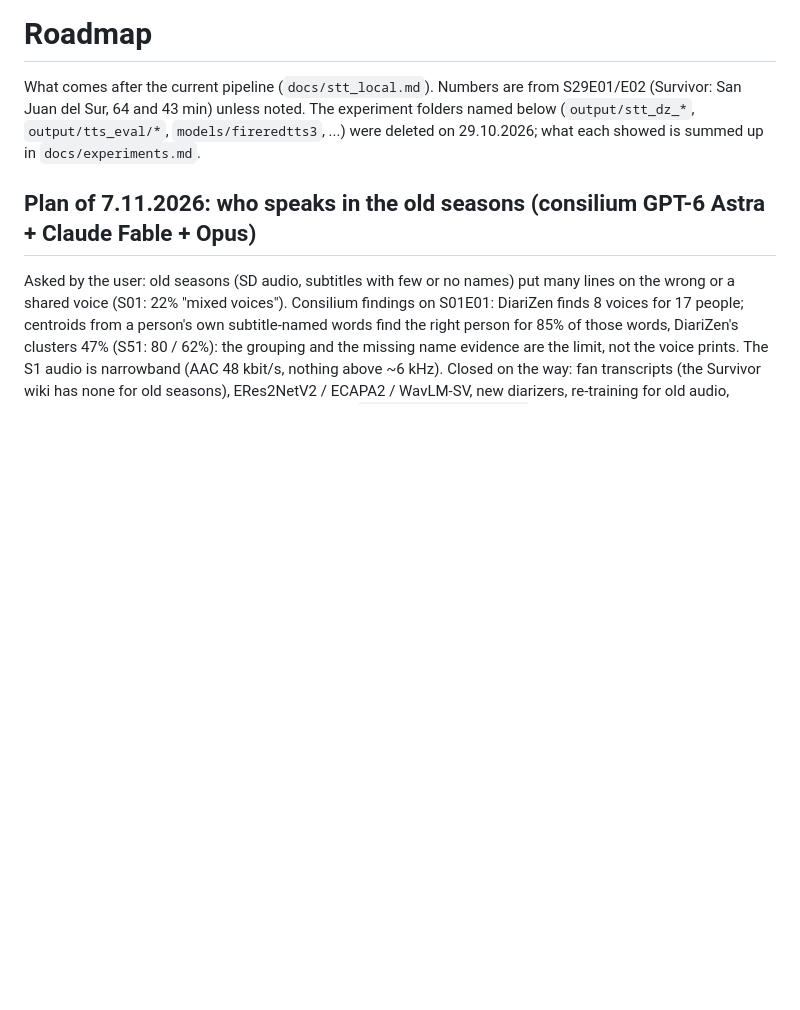
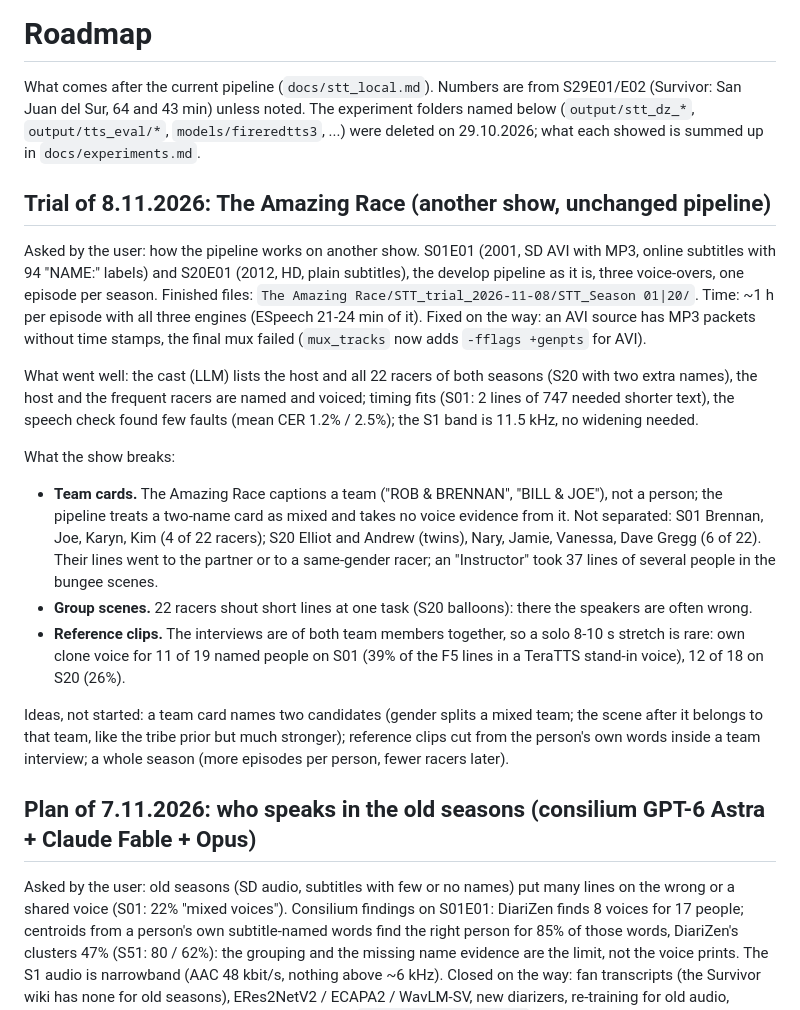
Before and after one commit to AngryBearr/subs_voiceover_vosk_tts, a Markdown page: docs/roadmap.md, the part around the change. GitHub-like rendering; blank space fills up the shorter version.

Commit message:
docs(roadmap): The Amazing Race trial of S01E01 and S20E01
Co-Authored-By: Claude Opus 5.5 <noreply@anthropic.com>

```diff
--- a/docs/roadmap.md
+++ b/docs/roadmap.md
@@ -4,6 +4,31 @@ What comes after the current pipeline (`docs/stt_local.md`). Numbers are from S2
 (Survivor: San Juan del Sur, 64 and 43 min) unless noted.
 The experiment folders named below (`output/stt_dz_*`, `output/tts_eval/*`, `models/fireredtts3`,
 ...) were deleted on 29.10.2026; what each showed is summed up in `docs/experiments.md`.
+
+## Trial of 8.11.2026: The Amazing Race (another show, unchanged pipeline)
+
+Asked by the user: how the pipeline works on another show. S01E01 (2001, SD AVI with MP3, online subtitles with 94
+"NAME:" labels) and S20E01 (2012, HD, plain subtitles), the develop pipeline as it is, three voice-overs, one episode per
+season. Finished files: `The Amazing Race/STT_trial_2026-11-08/STT_Season 01|20/`. Time: ~1 h per episode with all three
+engines (ESpeech 21-24 min of it). Fixed on the way: an AVI source has MP3 packets without time stamps, the final mux
+failed (`mux_tracks` now adds `-fflags +genpts` for AVI).
+
+What went well: the cast (LLM) lists the host and all 22 racers of both seasons (S20 with two extra names), the host and the frequent racers are named
+and voiced; timing fits (S01: 2 lines of 747 needed shorter text), the speech check found few faults (mean CER 1.2% /
+2.5%); the S1 band is 11.5 kHz, no widening needed.
+
+What the show breaks:
+- **Team cards.** The Amazing Race captions a team ("ROB & BRENNAN", "BILL & JOE"), not a person; the pipeline treats a
+  two-name card as mixed and takes no voice evidence from it. Not separated: S01 Brennan, Joe, Karyn, Kim (4 of 22
+  racers); S20 Elliot and Andrew (twins), Nary, Jamie, Vanessa, Dave Gregg (6 of 22). Their lines went to the partner or to
+  a same-gender racer; an "Instructor" took 37 lines of several people in the bungee scenes.
+- **Group scenes.** 22 racers shout short lines at one task (S20 balloons): there the speakers are often wrong.
+- **Reference clips.** The interviews are of both team members together, so a solo 8-10 s stretch is rare: own clone
+  voice for 11 of 19 named people on S01 (39% of the F5 lines in a TeraTTS stand-in voice), 12 of 18 on S20 (26%).
+
+Ideas, not started: a team card names two candidates (gender splits a mixed team; the scene after it belongs to that team,
+like the tribe prior but much stronger); reference clips cut from the person's own words inside a team interview; a whole
+season (more episodes per person, fewer racers later).
 
 ## Plan of 7.11.2026: who speaks in the old seasons (consilium GPT-6 Astra + Claude Fable + Opus)
 
```
